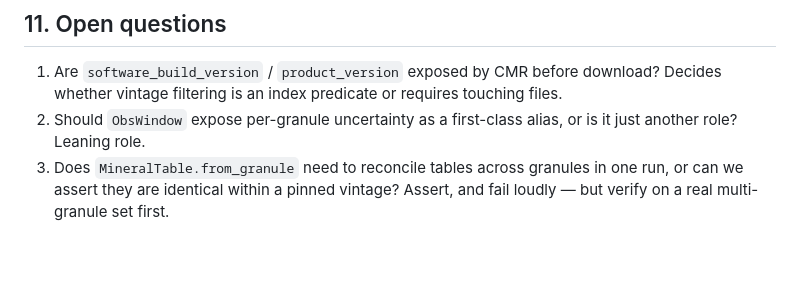
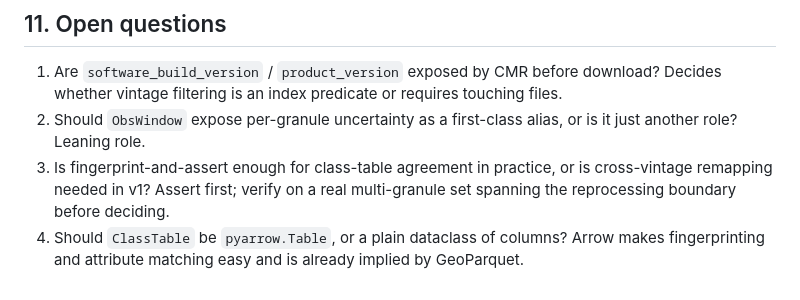
Before and after one commit to jl-0/Stratum, a Markdown page: docs/specs/11-types.md, the part around one of its changes. GitHub-like rendering; blank space fills up the shorter version.

```diff
--- a/docs/specs/11-types.md
+++ b/docs/specs/11-types.md
@@ -374,6 +377,8 @@ Recorded so nobody re-derives them.
    whether vintage filtering is an index predicate or requires touching files.
 2. Should `ObsWindow` expose per-granule uncertainty as a first-class alias, or is it just another
    role? Leaning role.
-3. Does `MineralTable.from_granule` need to reconcile tables across granules in one run, or can we
-   assert they are identical within a pinned vintage? Assert, and fail loudly — but verify on a
-   real multi-granule set first.
+3. Is fingerprint-and-assert enough for class-table agreement in practice, or is cross-vintage
+   remapping needed in v1? Assert first; verify on a real multi-granule set spanning the
+   reprocessing boundary before deciding.
+4. Should `ClassTable` be `pyarrow.Table`, or a plain dataclass of columns? Arrow makes
+   fingerprinting and attribute matching easy and is already implied by GeoParquet.
```
Also changed, not shown: other parts of docs/specs/11-types.md (+64 -61 lines), CLAUDE.md (+11 -4 lines), docs/specs/07-output-mapping.md (+36 -19 lines).
